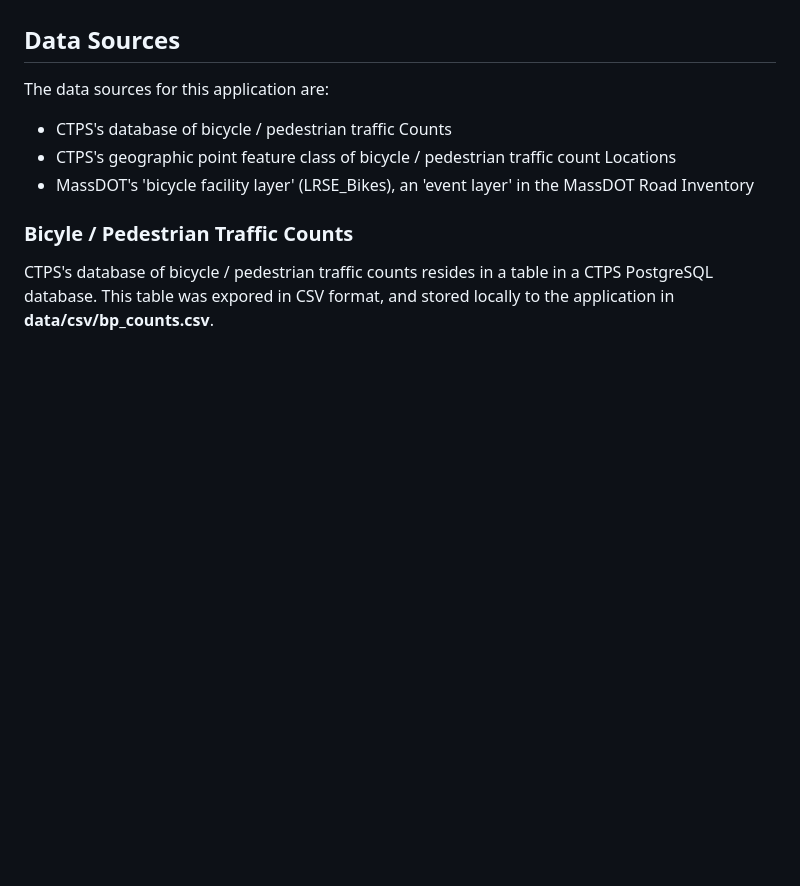
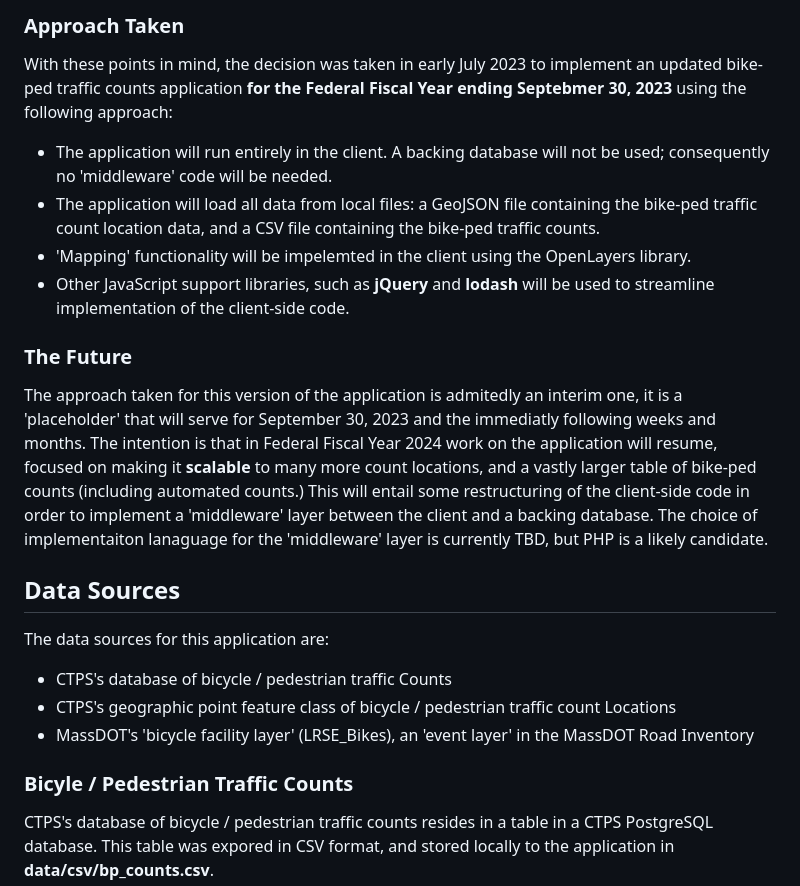
Before and after one commit to CTPSSTAFF/bp-prototype-ol, a Markdown page: README.md, the part around one of its changes. Drawn GitHub-style; blank space fills up the shorter version.

```diff
--- a/README.md
+++ b/README.md
@@ -3,3 +52,24 @@ Next-gen bicycle / pedestrian traffic count web application.
+### Approach Taken
+With these points in mind, the decision was taken in early July 2023 to implement an
+updated bike-ped traffic counts application __for the Federal Fiscal Year ending Septebmer 30, 2023__
+using the following approach:
+* The application will run entirely in the client. A backing database will not be used;
+consequently no 'middleware' code will be needed.
+* The application will load all data from local files: a GeoJSON file containing the
+bike-ped traffic count location data, and a CSV file containing the bike-ped traffic counts.
+* 'Mapping' functionality will be impelemted in the client using the OpenLayers library.
+* Other JavaScript support libraries, such as __jQuery__ and __lodash__ will be used to
+streamline implementation of the client-side code.
+
+### The Future
+The approach taken for this version of the application is admitedly an interim one,
+it is a 'placeholder' that will serve for September 30, 2023 and the immediatly following weeks and months.
+The intention is that in Federal Fiscal Year 2024 work on the application will resume,
+focused on making it __scalable__ to many more count locations, and a vastly
+larger table of bike-ped counts \(including automated counts.\) This will entail
+some restructuring of the client-side code in order to implement a 'middleware' layer
+between the client and a backing database. The choice of implementaiton lanaguage for
+the 'middleware' layer is currently TBD, but PHP is a likely candidate.
 
 ## Data Sources
 The data sources for this application are:
```
Also changed, not shown: other parts of README.md (+49 -0 lines).
